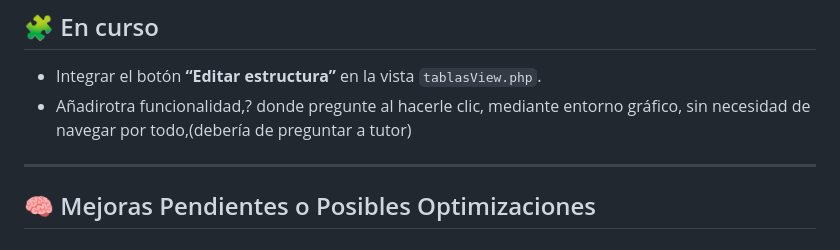
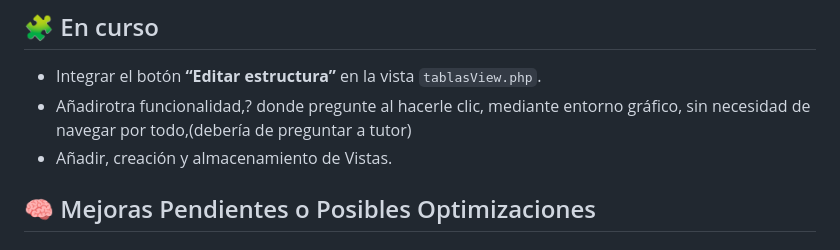
Before and after one commit to jmmartinj02/ProyectoFinFP, a Markdown page: README.md, the part around the change. Rendered like a GitHub page.

```diff
--- a/README.md
+++ b/README.md
@@ -55,7 +55,7 @@ El sistema está diseñado para ser accesible desde un entorno web, permitiendo
 ## 🧩 En curso
 - Integrar el botón **“Editar estructura”** en la vista `tablasView.php`.
 - Añadirotra funcionalidad,? donde pregunte al hacerle clic, mediante entorno gráfico, sin necesidad de navegar por todo,(debería de preguntar a tutor)
----
+- Añadir, creación y almacenamiento de Vistas.
 
 ## 🧠 Mejoras Pendientes o Posibles Optimizaciones
 
```
